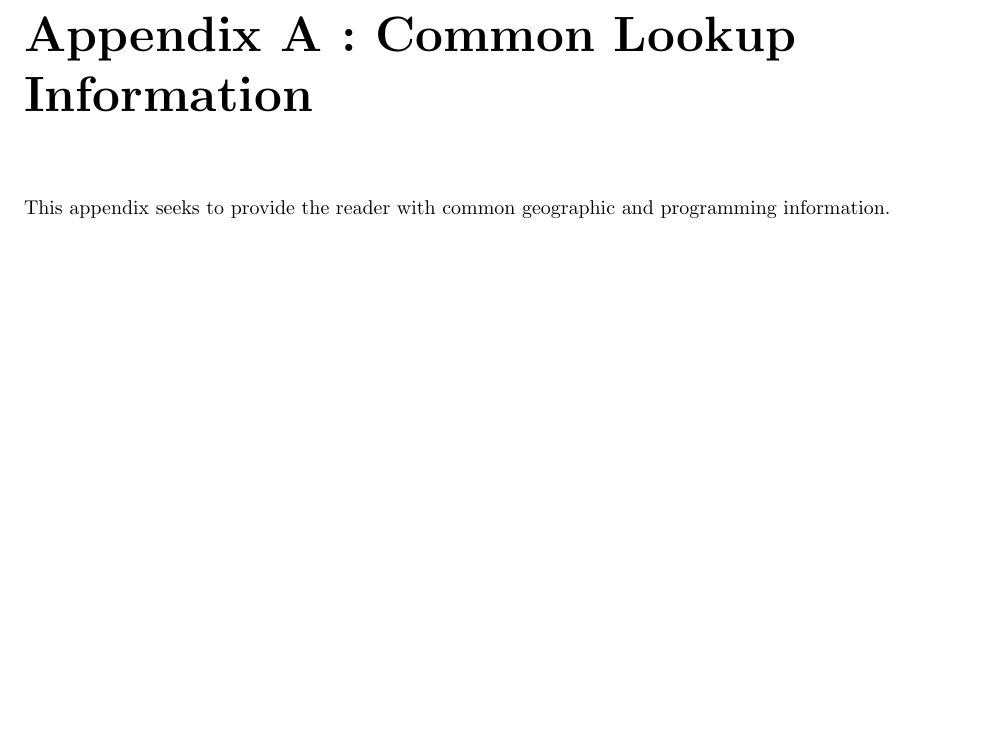
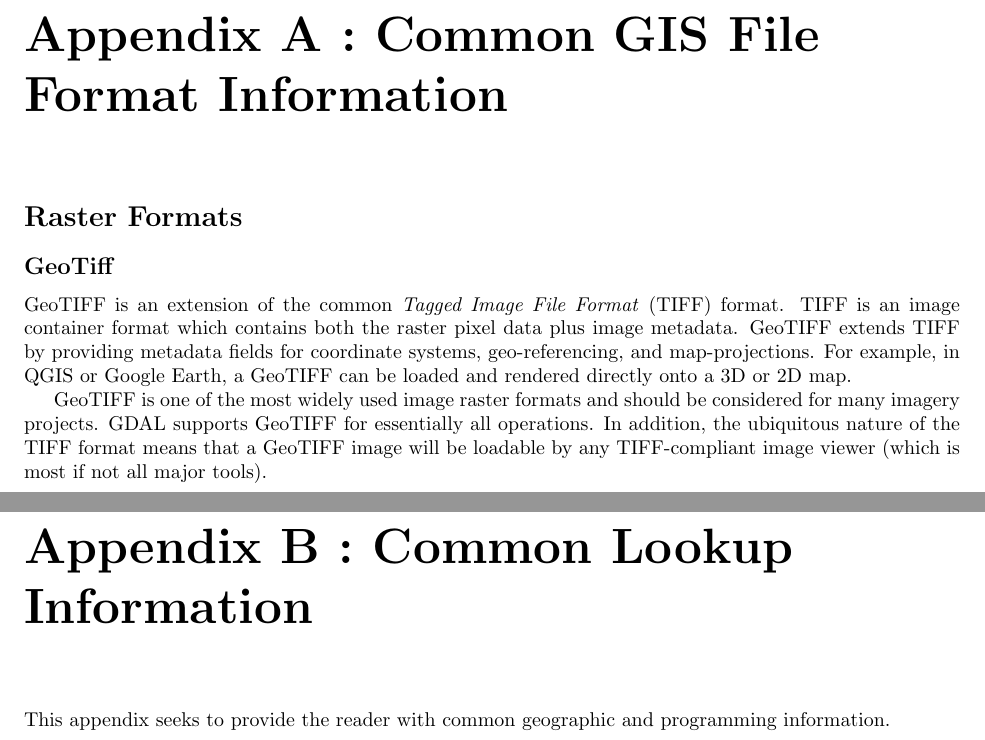
Before and after one commit to eglrp/Photogrammetry-with-CPP, a LaTeX thesis (book/photogrammetry-with-cpp.tex, which reads book/appendix-A/overview.tex, book/appendix-B/overview.tex): part of page 25 of 30 before the commit and two parts of pages 25 and 27 of 32 after it, the two joined at a grey line, cut at the place of the change, the shorter picture padded with empty space. Compiled offline with pdfLaTeX.

Commit message:
Starting work on appendix b.

```diff
--- a/book/appendix-A/overview.tex
+++ b/book/appendix-A/overview.tex
@@ -10,13 +10,24 @@
 %------------------------%
 %-        Header        -%
 %------------------------%
-\addcontentsline{toc}{chapter}{Appendix A : Common Lookup Information}
-\chapter*{Appendix A : Common Lookup Information}
-
-This appendix seeks to provide the reader with common geographic and programming information.
+\addcontentsline{toc}{chapter}{Appendix A : Common GIS File Format Information}
+\chapter*{Appendix A : Common GIS File Format Information}
 
 
-%------------------------------------------%
-%-         Coordinate Lookup Table        -%
-%------------------------------------------%
-\input{appendix-A/Coordinate-Lookup-Table.tex}
+\section*{Raster Formats}
+
+
+%--------------------------%
+%-         GeoTiff        -%
+%--------------------------%
+\subsection*{GeoTiff}
+GeoTIFF is an extension of the common \emph{Tagged Image File Format} (TIFF) format.  TIFF
+is an image container format which contains both the raster pixel data plus image metadata.
+GeoTIFF extends TIFF by providing metadata fields for coordinate systems, geo-referencing, and
+map-projections.  For example, in QGIS or Google Earth, a GeoTIFF can be loaded and rendered
+directly onto a 3D or 2D map.
+
+GeoTIFF is one of the most widely used image raster formats and should be considered for many
+imagery projects.  GDAL supports GeoTIFF for essentially all operations.  In addition, the
+ubiquitous nature of the TIFF format means that a GeoTIFF image will be loadable by any TIFF-compliant
+image viewer (which is most if not all major tools).
--- /dev/null
+++ b/book/appendix-B/overview.tex
@@ -0,0 +1,22 @@
+%    File:    overview.tex
+%    Author:  Marvin Smith
+%    Date:    11/14/2015
+%
+%    Purpose:  Give an overview of the Appendix A materials.
+%
+
+
+
+%------------------------%
+%-        Header        -%
+%------------------------%
+\addcontentsline{toc}{chapter}{Appendix B : Common Lookup Information}
+\chapter*{Appendix B : Common Lookup Information}
+
+This appendix seeks to provide the reader with common geographic and programming information.
+
+
+%------------------------------------------%
+%-         Coordinate Lookup Table        -%
+%------------------------------------------%
+\input{appendix-B/Coordinate-Lookup-Table.tex}
```
Also changed, not shown: book/chapter6/geographiclib-geoid.tex (+2 -0 lines), book/core/bibliography.bib (+22 -0 lines), book/photogrammetry-with-cpp.tex (+3 -0 lines), book/README.md, book/appendix-B/Coordinate-Lookup-Table.tex (renamed from book/appendix-A/Coordinate-Lookup-Table.tex).
